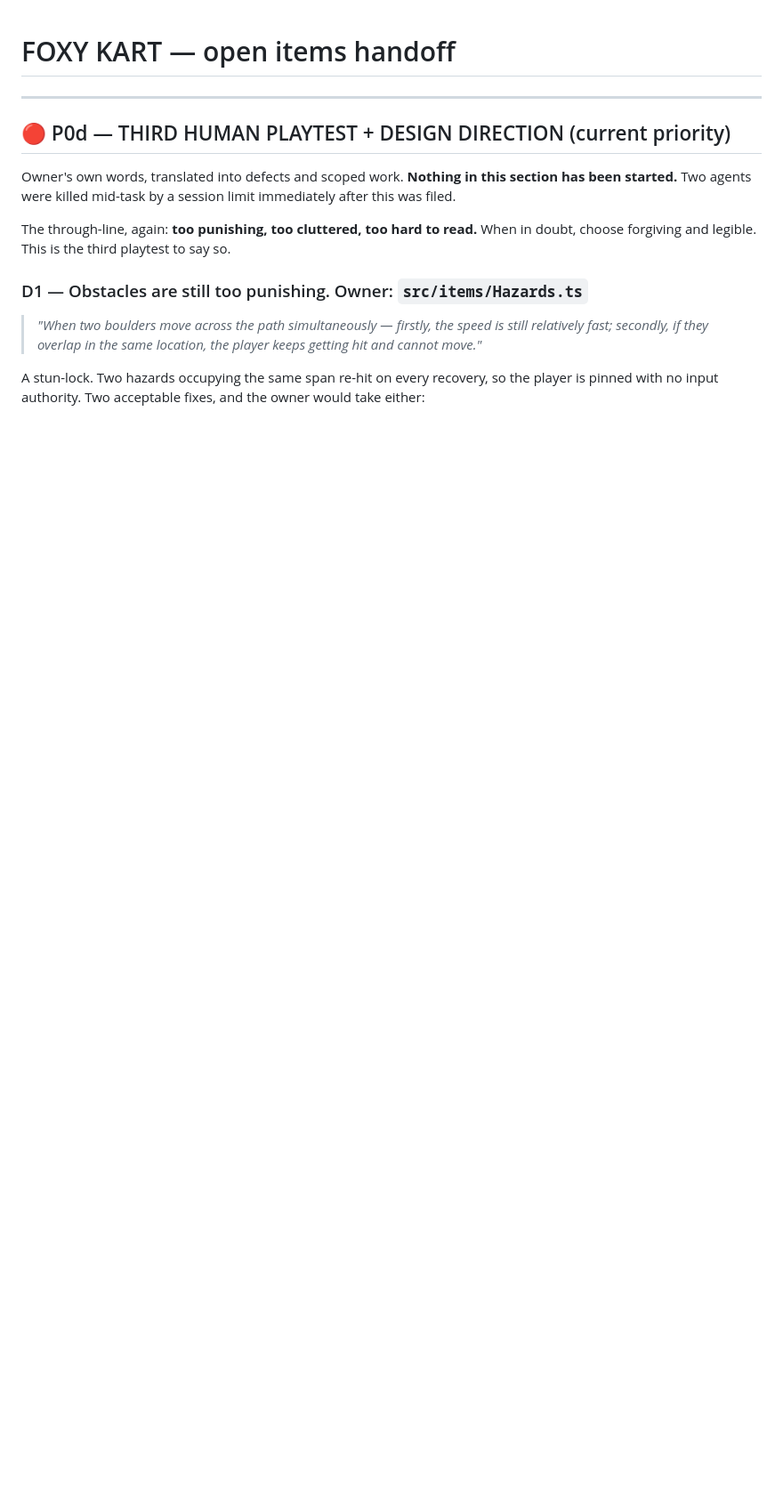
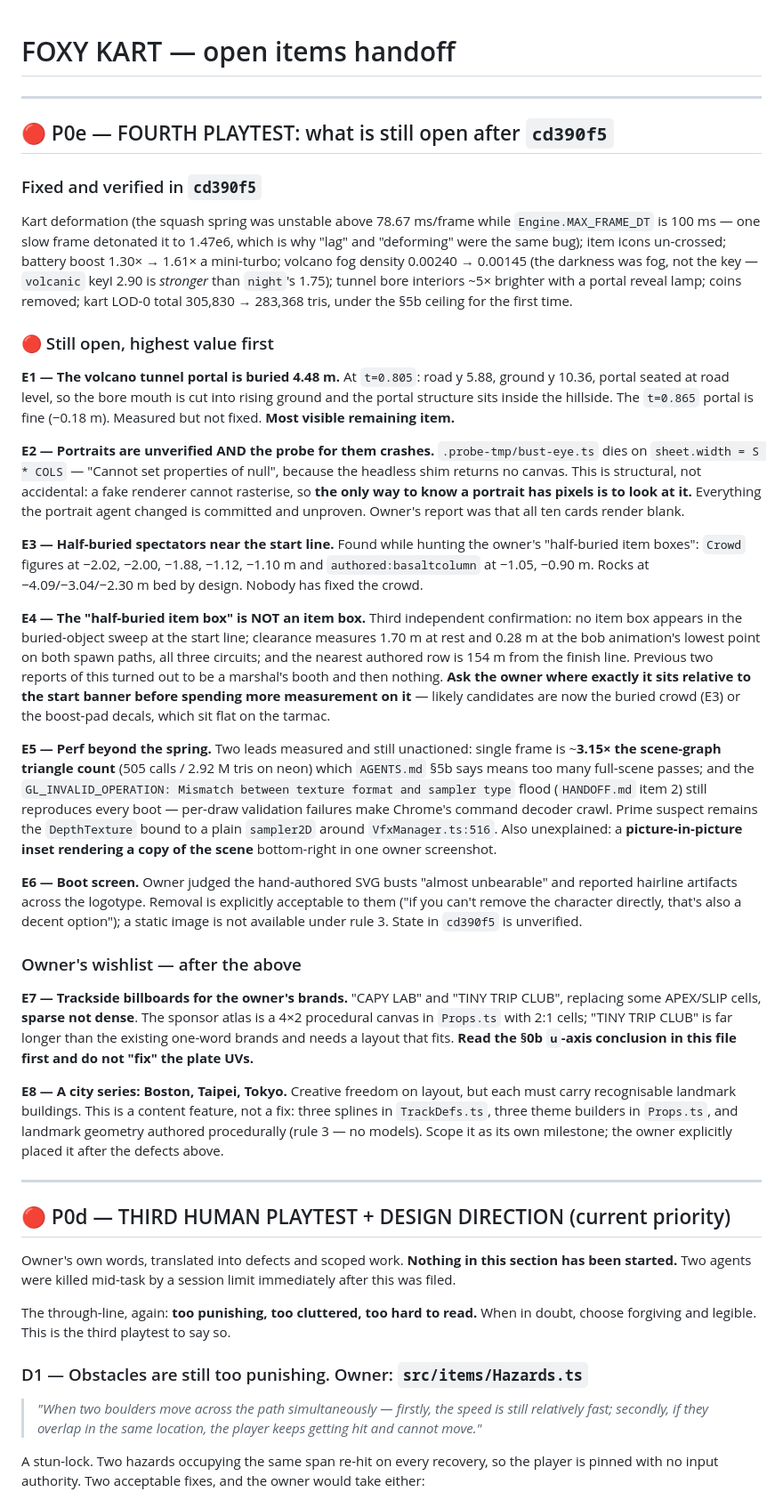
Before and after one commit to EugeneYip/Kart, a Markdown page: HANDOFF.md, the part around the change. Shown at 89% size. Drawn GitHub-style; blank space fills up the shorter version.

Commit message:
docs: file P0e - what survived the fourth playtest and what did not
Records the six open defects and the two wishlist items, with the measurements
that matter so the next pass does not re-derive them:

- E1 volcano tunnel portal buried 4.48 m at t=0.805 (measured, not fixed).
- E2 portraits unverified AND their probe crashes on a null canvas. Flagged as
  structural rather than accidental: a fake renderer cannot rasterise, so looking
  is the only verification that exists for a portrait. Two agents have now failed
  to check this headlessly.
- E3 half-buried spectators at up to 2.02 m under, plus basalt columns at 1.05 m.
- E4 the owner's 'half-buried item box' is, for the third independent time, NOT an
  item box. Clearance 1.70 m at rest / 0.28 m at the bob extreme on both spawn
  paths, nearest row 154 m from the line, and no item box in the buried sweep.
  Next step is to ASK where it sits rather than measure again - the two prior
  reports resolved to a marshal's booth and then to nothing.
- E5 perf leads still unactioned: 3.15x scene-graph triangles per frame (too many
  full-scene passes per AGENTS 5b), the long-standing sampler-type flood that makes
  Chrome's command decoder crawl, and an unexplained picture-in-picture inset.
- E6 boot screen art, removal pre-approved by the owner.
- E7/E8 wishlist: CAPY LAB / TINY TRIP CLUB billboards (sparse, and read the 0b
  u-axis conclusion before touching the atlas), and a Boston/Taipei/Tokyo city
  series scoped as its own milestone rather than bolted onto a defect pass.

Co-Authored-By: Claude Opus 5 <noreply@anthropic.com>

```diff
--- a/HANDOFF.md
+++ b/HANDOFF.md
@@ -1,4 +1,75 @@
 # FOXY KART — open items handoff
+
+---
+
+## 🔴 P0e — FOURTH PLAYTEST: what is still open after `cd390f5`
+
+### Fixed and verified in `cd390f5`
+Kart deformation (the squash spring was unstable above 78.67 ms/frame while
+`Engine.MAX_FRAME_DT` is 100 ms — one slow frame detonated it to 1.47e6, which is
+why "lag" and "deforming" were the same bug); item icons un-crossed; battery boost
+1.30× → 1.61× a mini-turbo; volcano fog density 0.00240 → 0.00145 (the darkness was
+fog, not the key — `volcanic` keyI 2.90 is *stronger* than `night`'s 1.75); tunnel
+bore interiors ~5× brighter with a portal reveal lamp; coins removed; kart LOD-0
+total 305,830 → 283,368 tris, under the §5b ceiling for the first time.
+
+### 🔴 Still open, highest value first
+
+**E1 — The volcano tunnel portal is buried 4.48 m.** At `t=0.805`: road y 5.88,
+ground y 10.36, portal seated at road level, so the bore mouth is cut into rising
+ground and the portal structure sits inside the hillside. The `t=0.865` portal is
+fine (−0.18 m). Measured but not fixed. **Most visible remaining item.**
+
+**E2 — Portraits are unverified AND the probe for them crashes.**
+`.probe-tmp/bust-eye.ts` dies on `sheet.width = S * COLS` — "Cannot set properties
+of null", because the headless shim returns no canvas. This is structural, not
+accidental: a fake renderer cannot rasterise, so **the only way to know a portrait
+has pixels is to look at it.** Everything the portrait agent changed is committed
+and unproven. Owner's report was that all ten cards render blank.
+
+**E3 — Half-buried spectators near the start line.** Found while hunting the
+owner's "half-buried item boxes": `Crowd` figures at −2.02, −2.00, −1.88, −1.12,
+−1.10 m and `authored:basaltcolumn` at −1.05, −0.90 m. Rocks at −4.09/−3.04/−2.30 m
+bed by design. Nobody has fixed the crowd.
+
+**E4 — The "half-buried item box" is NOT an item box.** Third independent
+confirmation: no item box appears in the buried-object sweep at the start line;
+clearance measures 1.70 m at rest and 0.28 m at the bob animation's lowest point on
+both spawn paths, all three circuits; and the nearest authored row is 154 m from the
+finish line. Previous two reports of this turned out to be a marshal's booth and
+then nothing. **Ask the owner where exactly it sits relative to the start banner
+before spending more measurement on it** — likely candidates are now the buried
+crowd (E3) or the boost-pad decals, which sit flat on the tarmac.
+
+**E5 — Perf beyond the spring.** Two leads measured and still unactioned: single
+frame is ~**3.15× the scene-graph triangle count** (505 calls / 2.92 M tris on neon)
+which `AGENTS.md` §5b says means too many full-scene passes; and the
+`GL_INVALID_OPERATION: Mismatch between texture format and sampler type` flood
+(`HANDOFF.md` item 2) still reproduces every boot — per-draw validation failures
+make Chrome's command decoder crawl. Prime suspect remains the `DepthTexture` bound
+to a plain `sampler2D` around `VfxManager.ts:516`. Also unexplained: a
+**picture-in-picture inset rendering a copy of the scene** bottom-right in one
+owner screenshot.
+
+**E6 — Boot screen.** Owner judged the hand-authored SVG busts "almost
+unbearable" and reported hairline artifacts across the logotype. Removal is
+explicitly acceptable to them ("if you can't remove the character directly, that's
+also a decent option"); a static image is not available under rule 3. State in
+`cd390f5` is unverified.
+
+### Owner's wishlist — after the above
+
+**E7 — Trackside billboards for the owner's brands.** "CAPY LAB" and "TINY TRIP
+CLUB", replacing some APEX/SLIP cells, **sparse not dense**. The sponsor atlas is a
+4×2 procedural canvas in `Props.ts` with 2:1 cells; "TINY TRIP CLUB" is far longer
+than the existing one-word brands and needs a layout that fits. **Read the §0b `u`-axis
+conclusion in this file first and do not "fix" the plate UVs.**
+
+**E8 — A city series: Boston, Taipei, Tokyo.** Creative freedom on layout, but each
+must carry recognisable landmark buildings. This is a content feature, not a fix:
+three splines in `TrackDefs.ts`, three theme builders in `Props.ts`, and landmark
+geometry authored procedurally (rule 3 — no models). Scope it as its own milestone;
+the owner explicitly placed it after the defects above.
 
 ---
 
```
